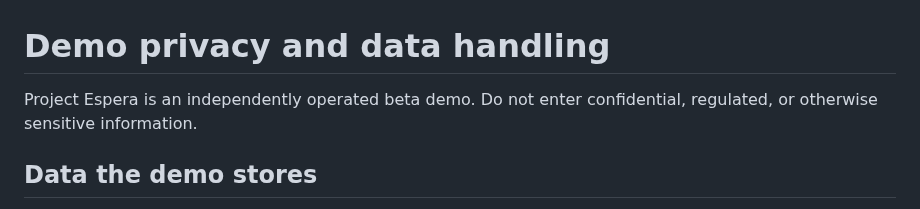
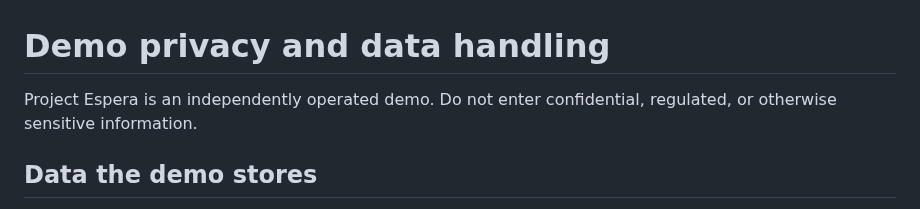
Before and after one commit to neruel/project-espera, a Markdown page: PRIVACY.md, the part around the change. Rendered like a GitHub page.

```diff
--- a/PRIVACY.md
+++ b/PRIVACY.md
@@ -1,6 +1,6 @@
 # Demo privacy and data handling
 
-Project Espera is an independently operated beta demo. Do not enter confidential, regulated, or otherwise sensitive information.
+Project Espera is an independently operated demo. Do not enter confidential, regulated, or otherwise sensitive information.
 
 ## Data the demo stores
 
```
Also changed, not shown: CHANGELOG.md (+5 -2 lines), README.md (+1 -1 lines), docs/screenshots/chat-dark.png, docs/screenshots/chat-light.png, docs/screenshots/memory.png, docs/screenshots/mobile.png, docs/screenshots/settings.png, 11 other files.
